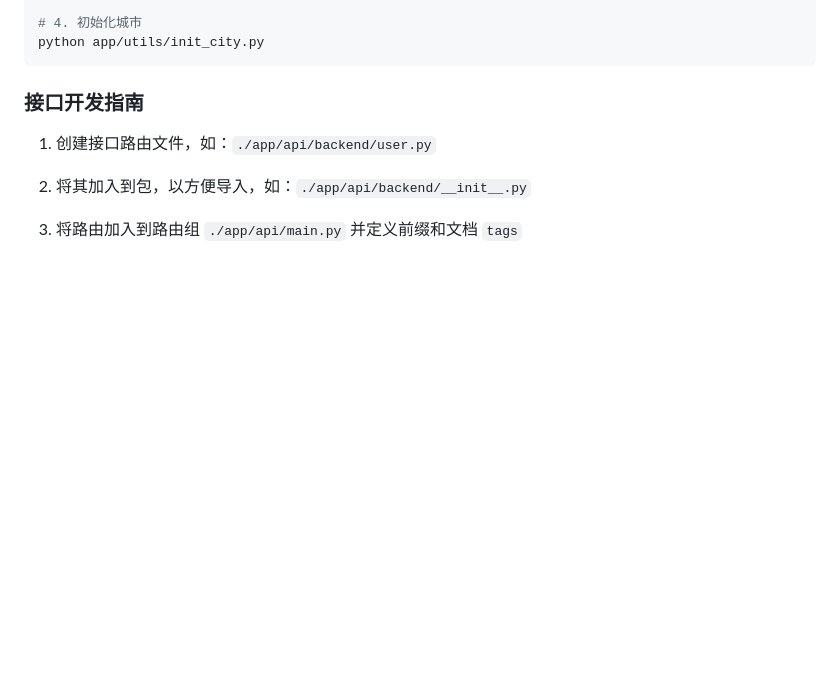
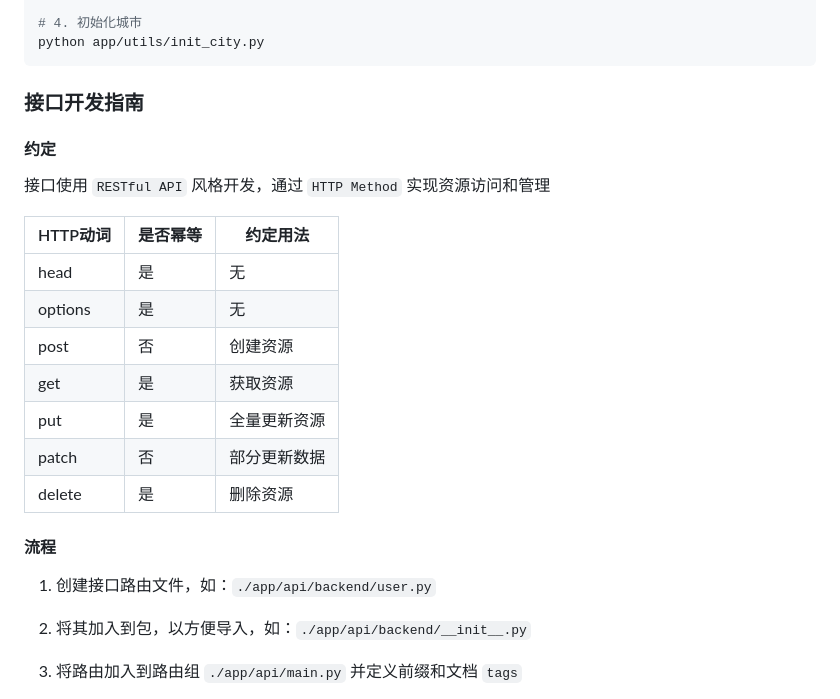
Before and after one commit to fastbooster/fastapi, a Markdown page: README.md, the part around the change. Rendered like a GitHub page; blank space fills up the shorter version.

Commit message:
更新接口开发指南

```diff
--- a/README.md
+++ b/README.md
@@ -112,6 +112,22 @@ python app/utils/init_city.py
 
 ### 接口开发指南
 
+#### 约定
+
+接口使用 `RESTful API` 风格开发，通过 `HTTP Method` 实现资源访问和管理
+
+| HTTP动词  | 是否幂等  | 约定用法
+|----------|----------|-------------
+| head     | 是       | 无
+| options  | 是       | 无
+| post     | 否       | 创建资源
+| get      | 是       | 获取资源
+| put      | 是       | 全量更新资源
+| patch    | 否       | 部分更新数据
+| delete   | 是       | 删除资源
+
+#### 流程
+
 1. 创建接口路由文件，如：`./app/api/backend/user.py`
 
 2. 将其加入到包，以方便导入，如：`./app/api/backend/__init__.py`
```
